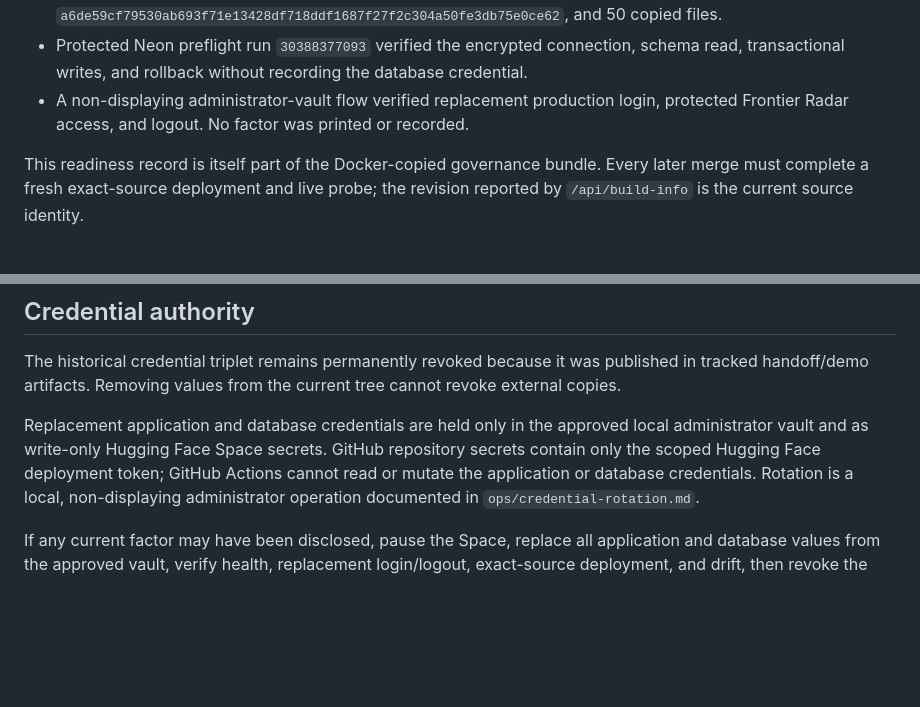
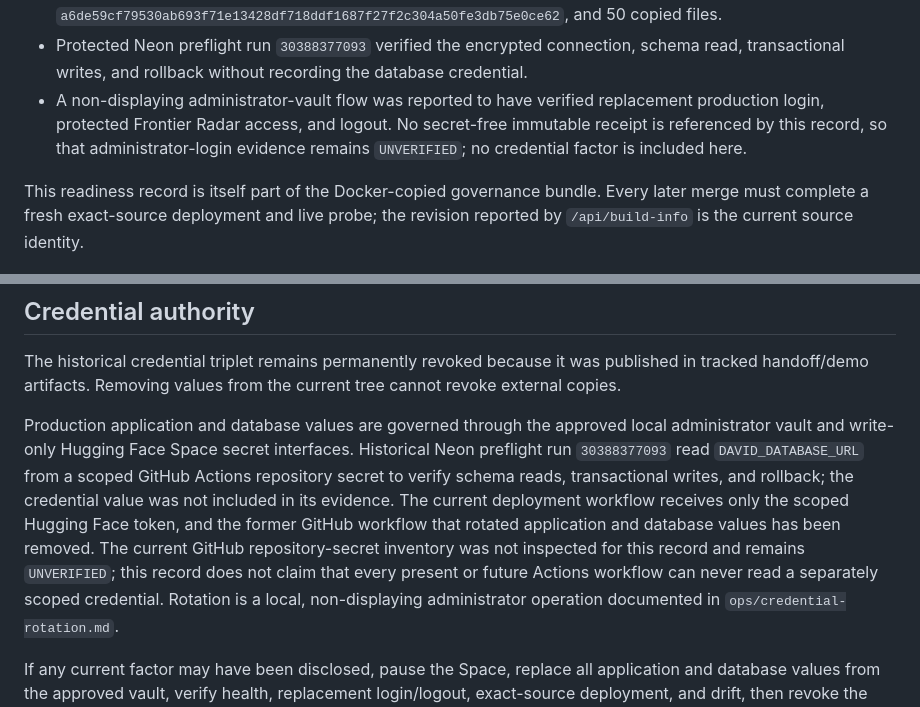
Before and after one commit to szl-holdings/david-leads, a Markdown page: PUBLICATION_READINESS.md, 2 parts joined by grey strips. Drawn GitHub-style; blank space fills up the shorter version.

Commit message:
docs(readiness): correct credential evidence boundaries
Signed-off-by: stephenlutar2-hash <270976497+stephenlutar2-hash@users.noreply.github.com>

```diff
--- a/PUBLICATION_READINESS.md
+++ b/PUBLICATION_READINESS.md
@@ -27,9 +27,11 @@ The credential-remediation and governed broker-desk release was observed on
 - Protected Neon preflight run `30388377093` verified the encrypted connection,
   schema read, transactional writes, and rollback without recording the
   database credential.
-- A non-displaying administrator-vault flow verified replacement production
-  login, protected Frontier Radar access, and logout. No factor was printed or
-  recorded.
+- A non-displaying administrator-vault flow was reported to have verified
+  replacement production login, protected Frontier Radar access, and logout.
+  No secret-free immutable receipt is referenced by this record, so that
+  administrator-login evidence remains `UNVERIFIED`; no credential factor is
+  included here.
 
 This readiness record is itself part of the Docker-copied governance bundle.
 Every later merge must complete a fresh exact-source deployment and live probe;
@@ -61,10 +63,17 @@ The historical credential triplet remains permanently revoked because it was
 published in tracked handoff/demo artifacts. Removing values from the current
 tree cannot revoke external copies.
 
-Replacement application and database credentials are held only in the approved
-local administrator vault and as write-only Hugging Face Space secrets.
-GitHub repository secrets contain only the scoped Hugging Face deployment token;
-GitHub Actions cannot read or mutate the application or database credentials.
+Production application and database values are governed through the approved
+local administrator vault and write-only Hugging Face Space secret interfaces.
+Historical Neon preflight run `30388377093` read `DAVID_DATABASE_URL` from a
+scoped GitHub Actions repository secret to verify schema reads, transactional
+writes, and rollback; the credential value was not included in its evidence.
+The current deployment workflow receives only the scoped Hugging Face token, and
+the former GitHub workflow that rotated application and database values has been
+removed. The current GitHub repository-secret inventory was not inspected for
+this record and remains `UNVERIFIED`; this record does not claim that every
+present or future Actions workflow can never read a separately scoped
+credential.
 Rotation is a local, non-displaying administrator operation documented in
 `ops/credential-rotation.md`.
 
```
